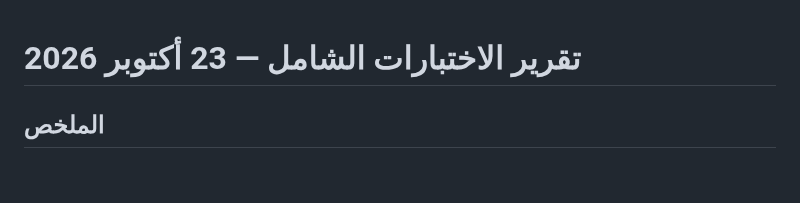
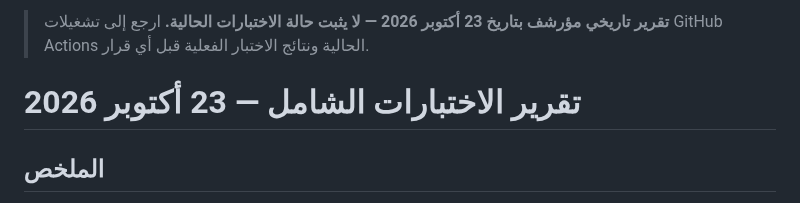
Before and after one commit to Tarek2024/Laqino, a Markdown page: TEST_RESULTS_2026-10-23.md, the part around the change. Drawn GitHub-style; blank space fills up the shorter version.

Commit message:
Mark TEST_RESULTS_2026-10-23.md as historical archive

```diff
--- a/TEST_RESULTS_2026-10-23.md
+++ b/TEST_RESULTS_2026-10-23.md
@@ -1,3 +1,5 @@
+> **تقرير تاريخي مؤرشف بتاريخ 23 أكتوبر 2026 — لا يثبت حالة الاختبارات الحالية.** ارجع إلى تشغيلات GitHub Actions الحالية ونتائج الاختبار الفعلية قبل أي قرار.
+
 # تقرير الاختبارات الشامل — 23 أكتوبر 2026
 
 ## الملخص
```
